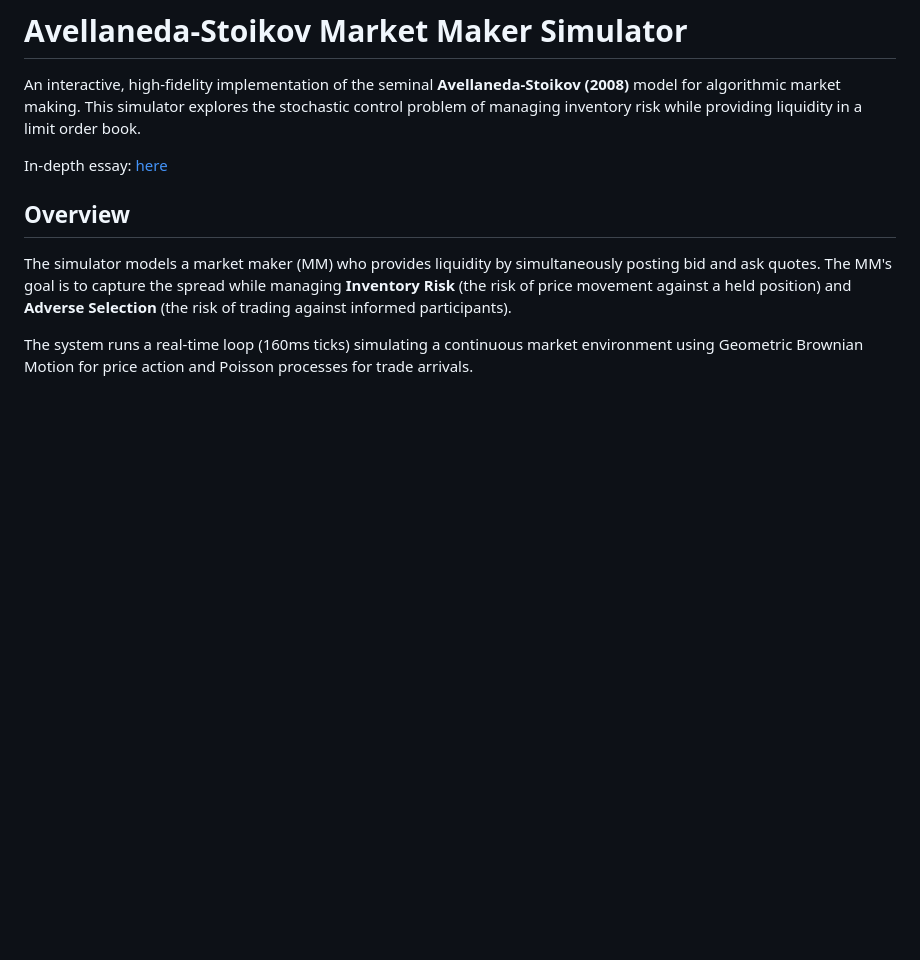
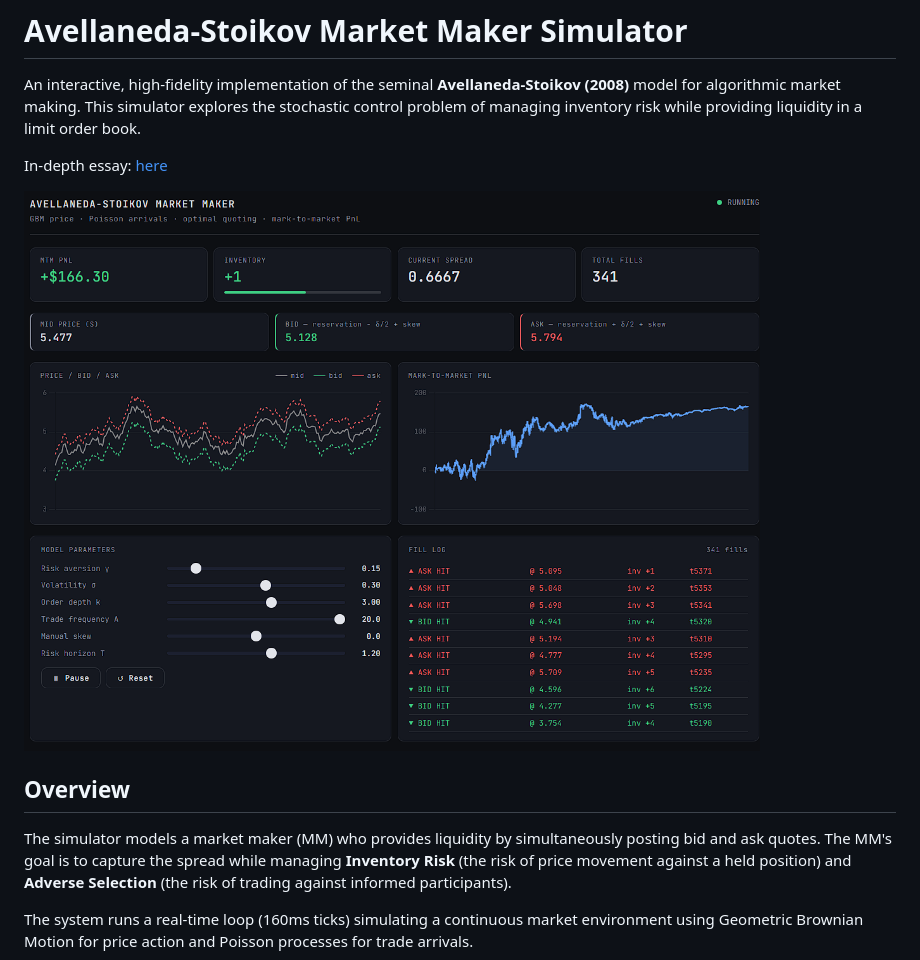
Before and after one commit to handiko/market-maker-sim, a Markdown page: README.md, the part around the change. GitHub-like rendering; blank space fills up the shorter version.

Commit message:
Update README with image and improved overview
Add image to README and enhance overview section

```diff
--- a/README.md
+++ b/README.md
@@ -3,6 +3,8 @@
 An interactive, high-fidelity implementation of the seminal **Avellaneda-Stoikov (2008)** model for algorithmic market making. This simulator explores the stochastic control problem of managing inventory risk while providing liquidity in a limit order book.
 
 In-depth essay: [here](https://github.com/handiko/market-maker-sim/blob/main/market-maker-sim-essay.pdf)
+
+![](./web.png)
 
 ## Overview
 
```
